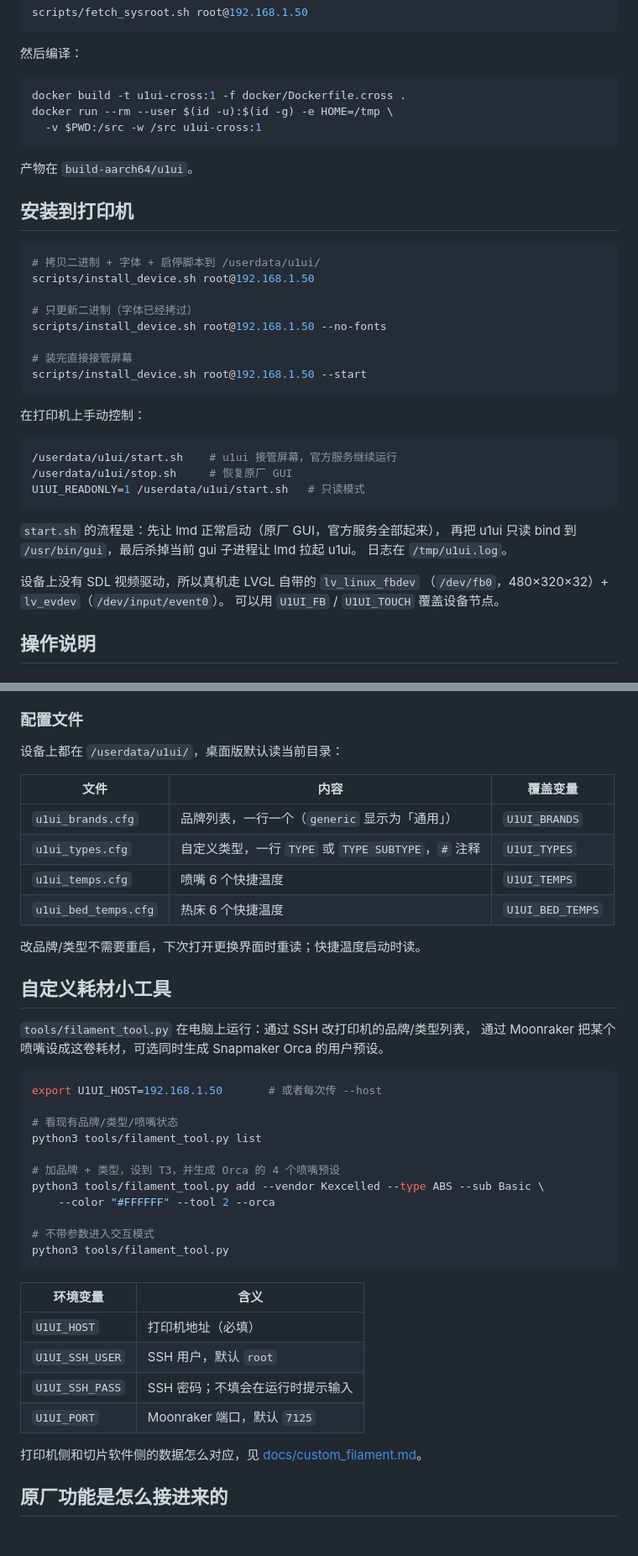
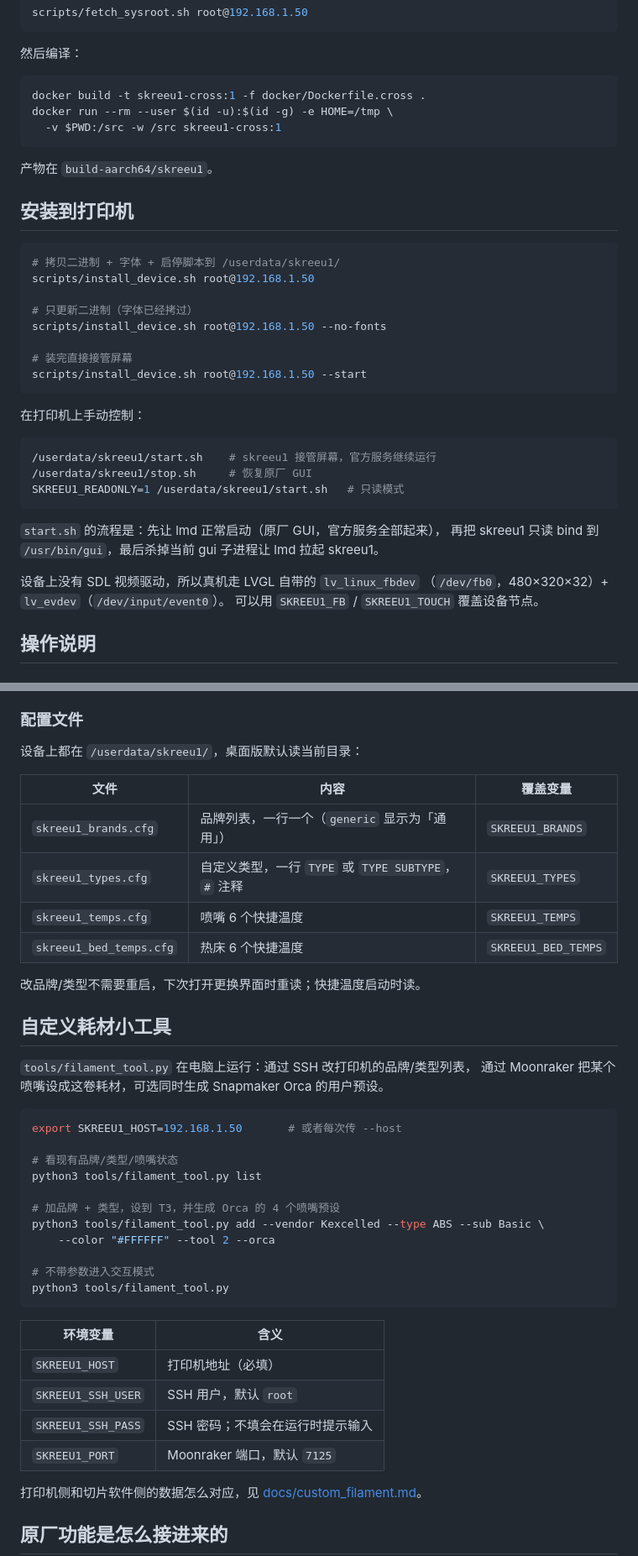
Before and after one commit to jkl8808/skreeu1, a Markdown page: README.md, 2 parts joined by grey strips. Shown at 84% size. GitHub-like rendering; blank space fills up the shorter version.

````diff
--- a/README.md
+++ b/README.md
@@ -121,17 +121,17 @@ scripts/fetch_sysroot.sh root@192.168.1.50
 然后编译：
 
 ```bash
-docker build -t u1ui-cross:1 -f docker/Dockerfile.cross .
+docker build -t skreeu1-cross:1 -f docker/Dockerfile.cross .
 docker run --rm --user $(id -u):$(id -g) -e HOME=/tmp \
-  -v $PWD:/src -w /src u1ui-cross:1
+  -v $PWD:/src -w /src skreeu1-cross:1
 ```
 
-产物在 `build-aarch64/u1ui`。
+产物在 `build-aarch64/skreeu1`。
 
 ## 安装到打印机
 
 ```bash
-# 拷贝二进制 + 字体 + 启停脚本到 /userdata/u1ui/
+# 拷贝二进制 + 字体 + 启停脚本到 /userdata/skreeu1/
 scripts/install_device.sh root@192.168.1.50
 
 # 只更新二进制（字体已经拷过）
@@ -144,18 +144,17 @@ scripts/install_device.sh root@192.168.1.50 --start
 在打印机上手动控制：
 
 ```sh
-/userdata/u1ui/start.sh    # u1ui 接管屏幕，官方服务继续运行
-/userdata/u1ui/stop.sh     # 恢复原厂 GUI
-U1UI_READONLY=1 /userdata/u1ui/start.sh   # 只读模式
+/userdata/skreeu1/start.sh    # skreeu1 接管屏幕，官方服务继续运行
+/userdata/skreeu1/stop.sh     # 恢复原厂 GUI
+SKREEU1_READONLY=1 /userdata/skreeu1/start.sh   # 只读模式
 ```
 
 `start.sh` 的流程是：先让 lmd 正常启动（原厂 GUI，官方服务全部起来），
-再把 u1ui 只读 bind 到 `/usr/bin/gui`，最后杀掉当前 gui 子进程让 lmd 拉起 u1ui。
-日志在 `/tmp/u1ui.log`。
+再把 skreeu1 只读 bind 到 `/usr/bin/gui`，最后杀掉当前 gui 子进程让 lmd 拉起 skreeu1。
 
 设备上没有 SDL 视频驱动，所以真机走 LVGL 自带的 `lv_linux_fbdev`
 （`/dev/fb0`，480×320×32）+ `lv_evdev`（`/dev/input/event0`）。
-可以用 `U1UI_FB` / `U1UI_TOUCH` 覆盖设备节点。
+可以用 `SKREEU1_FB` / `SKREEU1_TOUCH` 覆盖设备节点。
 
 ## 操作说明
 
@@ -183,14 +182,14 @@ U1UI_READONLY=1 /userdata/u1ui/start.sh   # 只读模式
 
 ### 配置文件
 
-设备上都在 `/userdata/u1ui/`，桌面版默认读当前目录：
+设备上都在 `/userdata/skreeu1/`，桌面版默认读当前目录：
 
 | 文件 | 内容 | 覆盖变量 |
 | --- | --- | --- |
-| `u1ui_brands.cfg` | 品牌列表，一行一个（`generic` 显示为「通用」） | `U1UI_BRANDS` |
-| `u1ui_types.cfg` | 自定义类型，一行 `TYPE` 或 `TYPE SUBTYPE`，`#` 注释 | `U1UI_TYPES` |
-| `u1ui_temps.cfg` | 喷嘴 6 个快捷温度 | `U1UI_TEMPS` |
-| `u1ui_bed_temps.cfg` | 热床 6 个快捷温度 | `U1UI_BED_TEMPS` |
+| `skreeu1_brands.cfg` | 品牌列表，一行一个（`generic` 显示为「通用」） | `SKREEU1_BRANDS` |
+| `skreeu1_types.cfg` | 自定义类型，一行 `TYPE` 或 `TYPE SUBTYPE`，`#` 注释 | `SKREEU1_TYPES` |
+| `skreeu1_temps.cfg` | 喷嘴 6 个快捷温度 | `SKREEU1_TEMPS` |
+| `skreeu1_bed_temps.cfg` | 热床 6 个快捷温度 | `SKREEU1_BED_TEMPS` |
 
 改品牌/类型不需要重启，下次打开更换界面时重读；快捷温度启动时读。
 
@@ -200,7 +199,7 @@ U1UI_READONLY=1 /userdata/u1ui/start.sh   # 只读模式
 通过 Moonraker 把某个喷嘴设成这卷耗材，可选同时生成 Snapmaker Orca 的用户预设。
 
 ```bash
-export U1UI_HOST=192.168.1.50       # 或者每次传 --host
+export SKREEU1_HOST=192.168.1.50       # 或者每次传 --host
 
 # 看现有品牌/类型/喷嘴状态
 python3 tools/filament_tool.py list
@@ -215,10 +214,10 @@ python3 tools/filament_tool.py
 
 | 环境变量 | 含义 |
 | --- | --- |
-| `U1UI_HOST` | 打印机地址（必填） |
-| `U1UI_SSH_USER` | SSH 用户，默认 `root` |
-| `U1UI_SSH_PASS` | SSH 密码；不填会在运行时提示输入 |
-| `U1UI_PORT` | Moonraker 端口，默认 `7125` |
+| `SKREEU1_HOST` | 打印机地址（必填） |
+| `SKREEU1_SSH_USER` | SSH 用户，默认 `root` |
+| `SKREEU1_SSH_PASS` | SSH 密码；不填会在运行时提示输入 |
+| `SKREEU1_PORT` | Moonraker 端口，默认 `7125` |
 
 打印机侧和切片软件侧的数据怎么对应，见
 [docs/custom_filament.md](docs/custom_filament.md)。
````
Also changed, not shown: other parts of README.md (+17 -17 lines), docs/compat.md (+12 -12 lines), docs/custom_filament.md (+14 -14 lines), docs/screenshots/settings.png, 15 other files.
